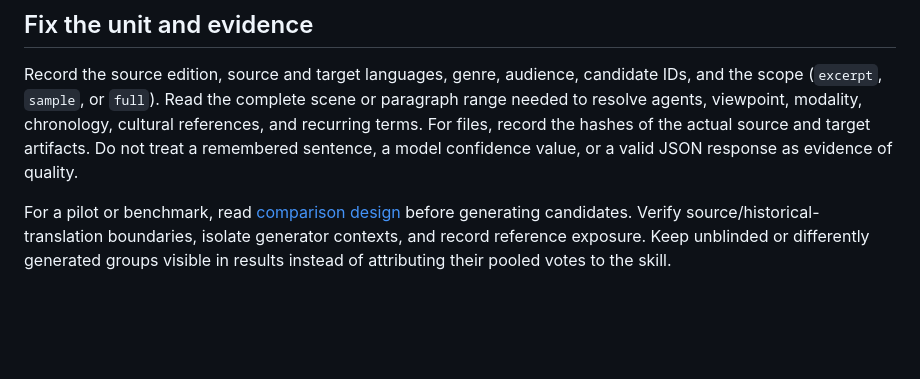
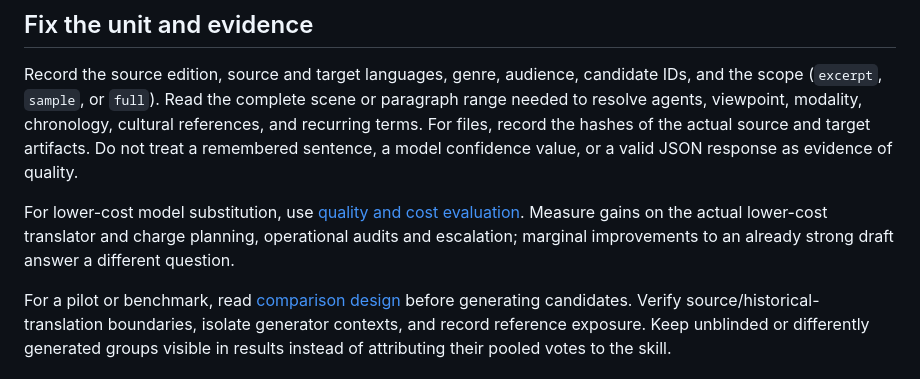
Before and after one commit to deprav1/literary-translation-skills, a Markdown page: skills/literary-translation-evaluation/SKILL.md, the part around the change. Rendered like a GitHub page; blank space fills up the shorter version.

Commit message:
Teach evaluation to audit lower-cost translators and full pipeline costs

```diff
--- a/skills/literary-translation-evaluation/SKILL.md
+++ b/skills/literary-translation-evaluation/SKILL.md
@@ -11,6 +11,8 @@ Use this skill when the task is to compare candidate translations, measure a tra
 ## Fix the unit and evidence
 
 Record the source edition, source and target languages, genre, audience, candidate IDs, and the scope (`excerpt`, `sample`, or `full`). Read the complete scene or paragraph range needed to resolve agents, viewpoint, modality, chronology, cultural references, and recurring terms. For files, record the hashes of the actual source and target artifacts. Do not treat a remembered sentence, a model confidence value, or a valid JSON response as evidence of quality.
+
+For lower-cost model substitution, use [quality and cost evaluation](references/quality-cost.md). Measure gains on the actual lower-cost translator and charge planning, operational audits and escalation; marginal improvements to an already strong draft answer a different question.
 
 For a pilot or benchmark, read [comparison design](references/comparison-design.md) before generating candidates. Verify source/historical-translation boundaries, isolate generator contexts, and record reference exposure. Keep unblinded or differently generated groups visible in results instead of attributing their pooled votes to the skill.
 
```
Also changed, not shown: 1 other file.
